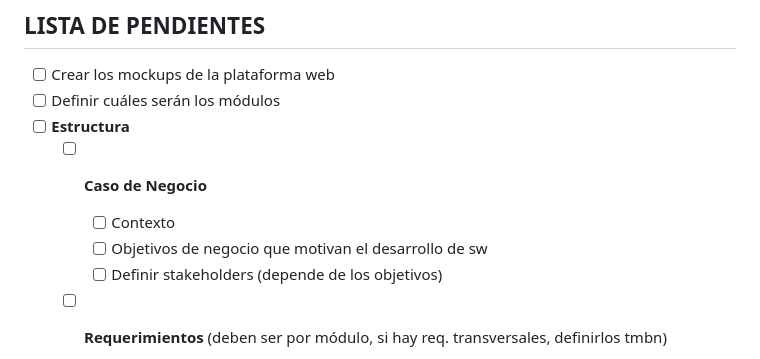
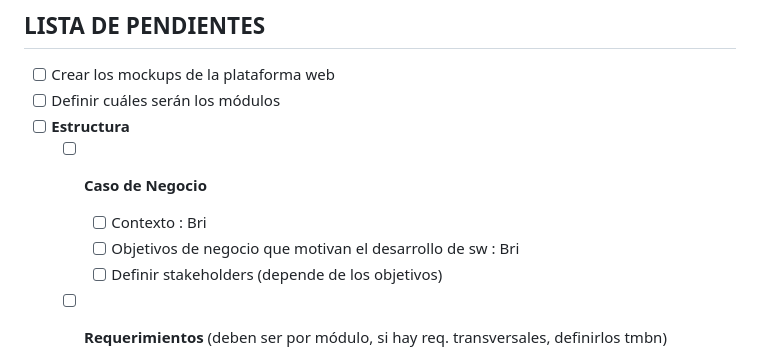
Before and after one commit to bri226/Arqui_Soft_G4, a Markdown page: Entrega_S07.md, the part around one of its changes. GitHub-like rendering.

```diff
--- a/Entrega_S07.md
+++ b/Entrega_S07.md
@@ -6,8 +6,8 @@
 - [ ] Definir cuáles serán los módulos
 - [ ] <b>Estructura</b>
     - [ ] <b>Caso de Negocio</b>
-        - [ ] Contexto
-        - [ ] Objetivos de negocio que motivan el desarrollo de sw
+        - [ ] Contexto :  Bri
+        - [ ] Objetivos de negocio que motivan el desarrollo de sw : Bri
         - [ ] Definir stakeholders (depende de los objetivos)
     - [ ] <b>Requerimientos</b> (deben ser por módulo, si hay req. transversales, definirlos tmbn)
         - [ ] <b>Requerimientos Funcionales</b>: Acotar o ampliar funcionalidad de soluciones tradicionales. Respaldados por mockups o prototipos.
```
Also changed, not shown: other parts of Entrega_S07.md (+12 -16 lines).
